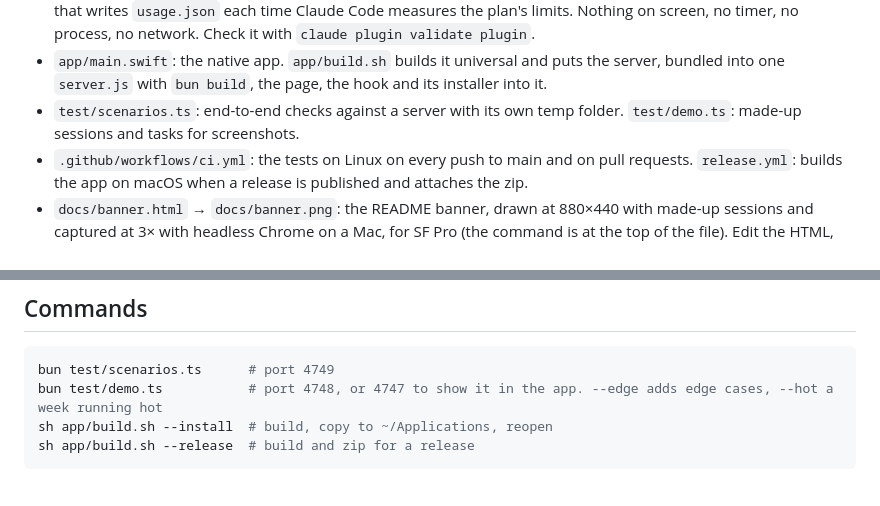
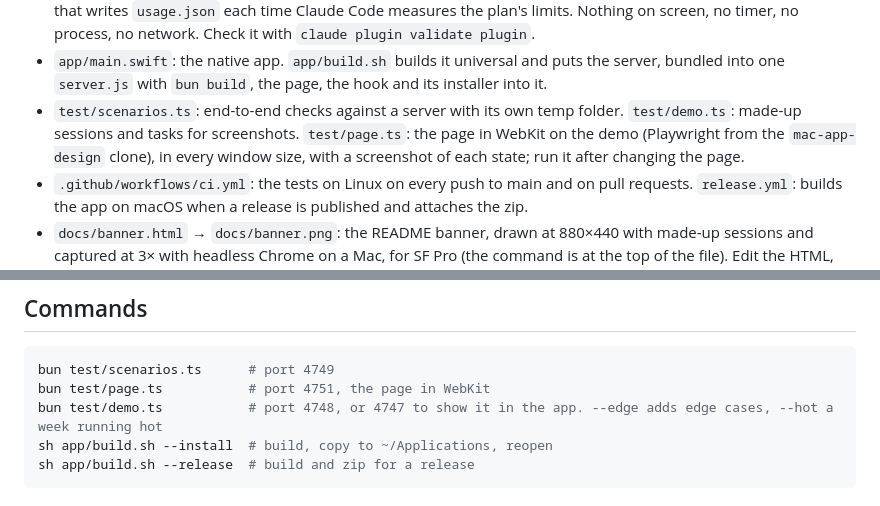
Before and after one commit to creative-context/claude-session-monitor, a Markdown page: AGENTS.md, 2 parts joined by grey strips. GitHub-like rendering.

````diff
--- a/AGENTS.md
+++ b/AGENTS.md
@@ -19,7 +19,7 @@ This is **Claude Session Monitor**: a Mac app that shows the user's Claude Code
 - `public/anime-layout.js`: anime.js's layout module (`createLayout`), MIT, built from the npm package with `bun build` (its header says how). It animates Last 7 Days; the page works without it. Never load it from a CDN: the app makes one network request only.
 - `plugin/` and `.claude-plugin/marketplace.json`: the optional usage plugin (`session-usage`), a Claude Code mod that writes `usage.json` each time Claude Code measures the plan's limits. Nothing on screen, no timer, no process, no network. Check it with `claude plugin validate plugin`.
 - `app/main.swift`: the native app. `app/build.sh` builds it universal and puts the server, bundled into one `server.js` with `bun build`, the page, the hook and its installer into it.
-- `test/scenarios.ts`: end-to-end checks against a server with its own temp folder. `test/demo.ts`: made-up sessions and tasks for screenshots.
+- `test/scenarios.ts`: end-to-end checks against a server with its own temp folder. `test/demo.ts`: made-up sessions and tasks for screenshots. `test/page.ts`: the page in WebKit on the demo (Playwright from the `mac-app-design` clone), in every window size, with a screenshot of each state; run it after changing the page.
 - `.github/workflows/ci.yml`: the tests on Linux on every push to main and on pull requests. `release.yml`: builds the app on macOS when a release is published and attaches the zip.
 - `docs/banner.html` → `docs/banner.png`: the README banner, drawn at 880×440 with made-up sessions and captured at 3× with headless Chrome on a Mac, for SF Pro (the command is at the top of the file). Edit the HTML, never the PNG.
 - `docs/screenshot.png`: the page on the demo data running hot (`bun test/demo.ts --hot`), drawn in WebKit at 2× with the weekly usage card open, by `docs/screenshot.swift` (the command is at the top of the file).
@@ -29,6 +29,7 @@ This is **Claude Session Monitor**: a Mac app that shows the user's Claude Code
 
 ```bash
 bun test/scenarios.ts      # port 4749
+bun test/page.ts           # port 4751, the page in WebKit
 bun test/demo.ts           # port 4748, or 4747 to show it in the app. --edge adds edge cases, --hot a week running hot
 sh app/build.sh --install  # build, copy to ~/Applications, reopen
 sh app/build.sh --release  # build and zip for a release
````
Also changed, not shown: CHANGELOG.md (+5 -0 lines), README.md (+1 -0 lines), docs/screenshot.png, 9 other files.
